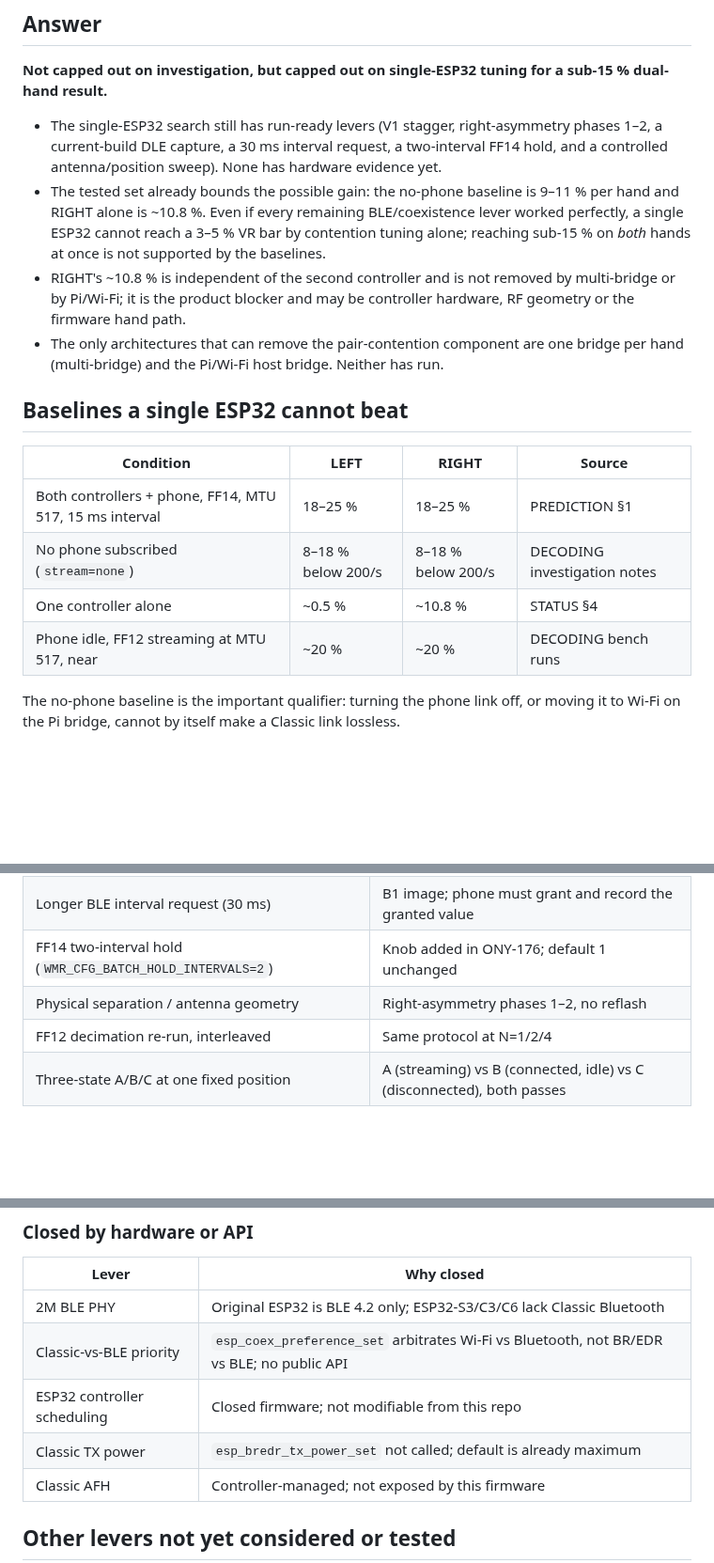
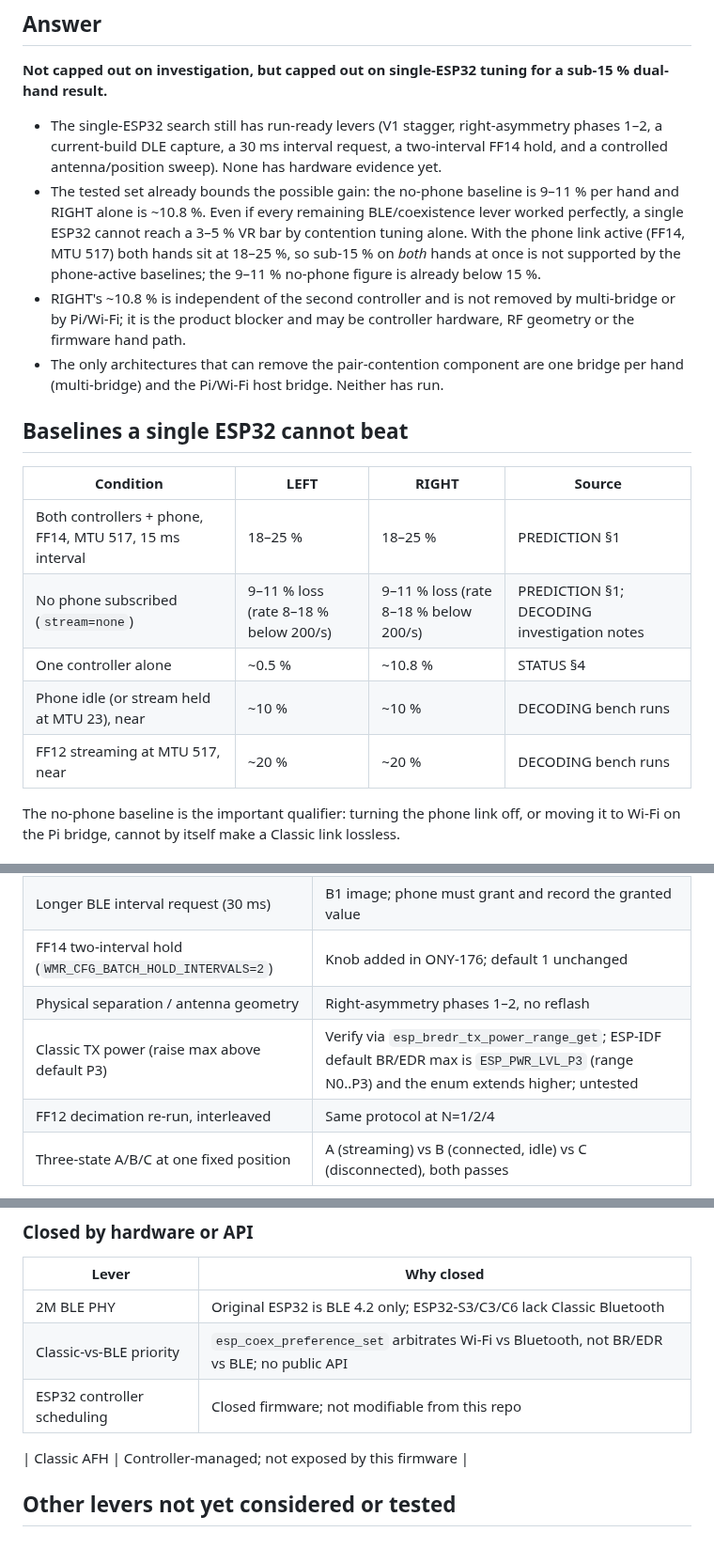
Before and after one commit to nightcinder/WMR_Bridge, a Markdown page: docs/CONTENTION_LEVERS.md, 3 parts joined by grey strips. Shown at 94% size. GitHub-like rendering; blank space fills up the shorter version.

Commit message:
docs: address Arthur's review findings on ONY-428 contention levers

```diff
--- a/docs/CONTENTION_LEVERS.md
+++ b/docs/CONTENTION_LEVERS.md
@@ -17,8 +17,9 @@ ONY-428 investigation. Source of truth for the numbers: [`docs/PREDICTION.md`](P
   controlled antenna/position sweep). None has hardware evidence yet.
 - The tested set already bounds the possible gain: the no-phone baseline is 9–11 % per hand
   and RIGHT alone is ~10.8 %. Even if every remaining BLE/coexistence lever worked perfectly,
-  a single ESP32 cannot reach a 3–5 % VR bar by contention tuning alone; reaching sub-15 %
-  on *both* hands at once is not supported by the baselines.
+  a single ESP32 cannot reach a 3–5 % VR bar by contention tuning alone. With the phone link
+  active (FF14, MTU 517) both hands sit at 18–25 %, so sub-15 % on *both* hands at once is not
+  supported by the phone-active baselines; the 9–11 % no-phone figure is already below 15 %.
 - RIGHT's ~10.8 % is independent of the second controller and is not removed by multi-bridge
   or by Pi/Wi-Fi; it is the product blocker and may be controller hardware, RF geometry or
   the firmware hand path.
@@ -30,9 +31,10 @@ ONY-428 investigation. Source of truth for the numbers: [`docs/PREDICTION.md`](P
 | Condition | LEFT | RIGHT | Source |
 | --- | --- | --- | --- |
 | Both controllers + phone, FF14, MTU 517, 15 ms interval | 18–25 % | 18–25 % | PREDICTION §1 |
-| No phone subscribed (`stream=none`) | 8–18 % below 200/s | 8–18 % below 200/s | DECODING investigation notes |
+| No phone subscribed (`stream=none`) | 9–11 % loss (rate 8–18 % below 200/s) | 9–11 % loss (rate 8–18 % below 200/s) | PREDICTION §1; DECODING investigation notes |
 | One controller alone | ~0.5 % | ~10.8 % | STATUS §4 |
-| Phone idle, FF12 streaming at MTU 517, near | ~20 % | ~20 % | DECODING bench runs |
+| Phone idle (or stream held at MTU 23), near | ~10 % | ~10 % | DECODING bench runs |
+| FF12 streaming at MTU 517, near | ~20 % | ~20 % | DECODING bench runs |
 
 The no-phone baseline is the important qualifier: turning the phone link off, or moving it to
 Wi-Fi on the Pi bridge, cannot by itself make a Classic link lossless.
@@ -61,6 +63,7 @@ Wi-Fi on the Pi bridge, cannot by itself make a Classic link lossless.
 | Longer BLE interval request (30 ms) | B1 image; phone must grant and record the granted value |
 | FF14 two-interval hold (`WMR_CFG_BATCH_HOLD_INTERVALS=2`) | Knob added in ONY-176; default 1 unchanged |
 | Physical separation / antenna geometry | Right-asymmetry phases 1–2, no reflash |
+| Classic TX power (raise max above default P3) | Verify via `esp_bredr_tx_power_range_get`; ESP-IDF default BR/EDR max is `ESP_PWR_LVL_P3` (range N0..P3) and the enum extends higher; untested |
 | FF12 decimation re-run, interleaved | Same protocol at N=1/2/4 |
 | Three-state A/B/C at one fixed position | A (streaming) vs B (connected, idle) vs C (disconnected), both passes |
 
@@ -77,7 +80,7 @@ Wi-Fi on the Pi bridge, cannot by itself make a Classic link lossless.
 | 2M BLE PHY | Original ESP32 is BLE 4.2 only; ESP32-S3/C3/C6 lack Classic Bluetooth |
 | Classic-vs-BLE priority | `esp_coex_preference_set` arbitrates Wi-Fi vs Bluetooth, not BR/EDR vs BLE; no public API |
 | ESP32 controller scheduling | Closed firmware; not modifiable from this repo |
-| Classic TX power | `esp_bredr_tx_power_set` not called; default is already maximum |
+
 | Classic AFH | Controller-managed; not exposed by this firmware |
 
 ## Other levers not yet considered or tested
```
Also changed, not shown: docs/PREDICTION.md (+4 -2 lines).
